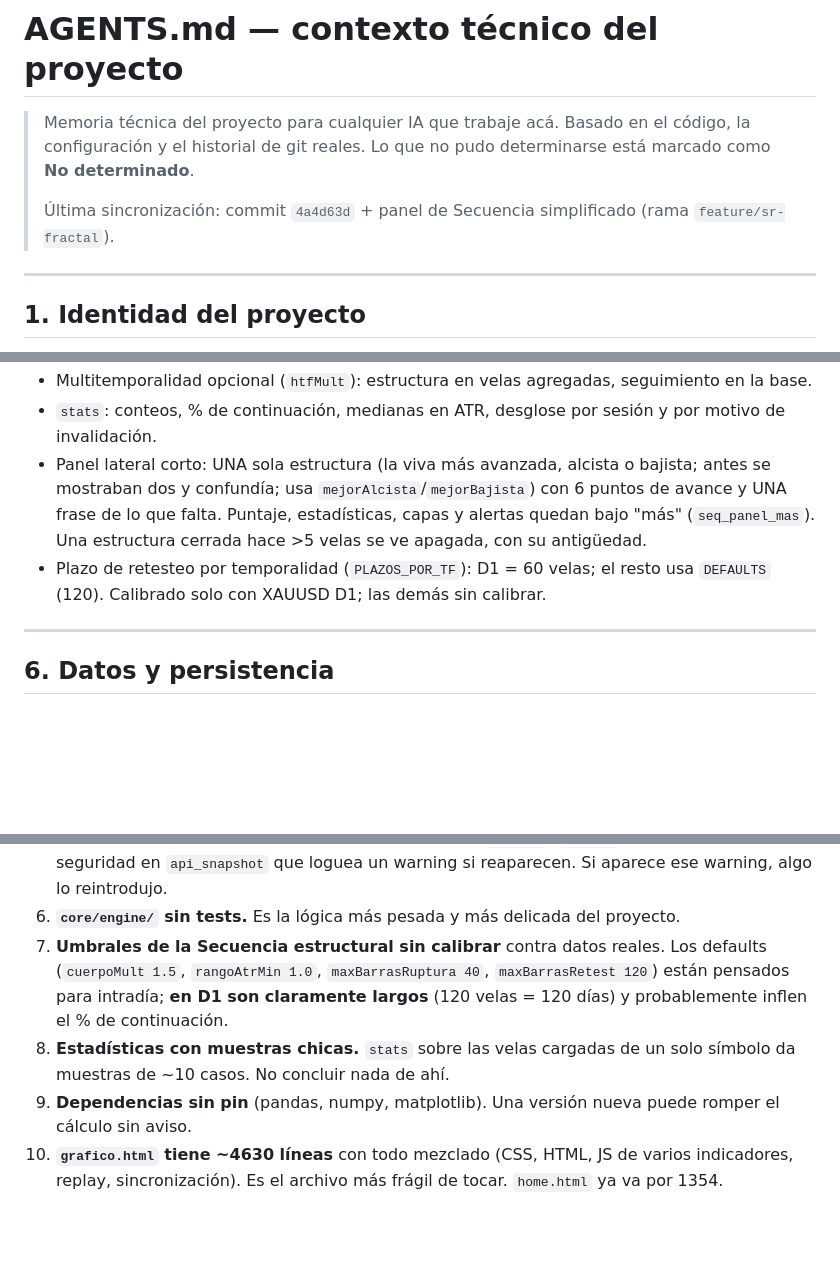
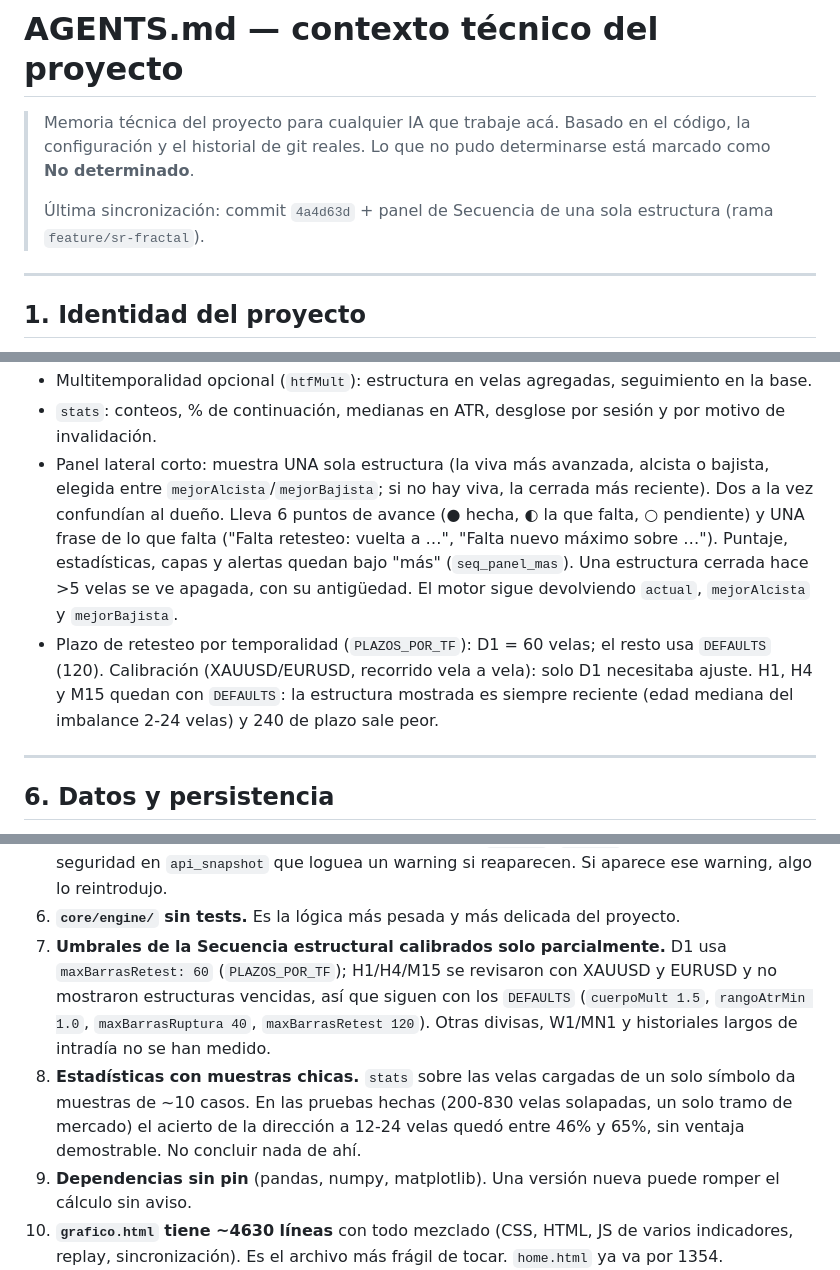
Before and after one commit to Edwar9218/trading-django, a Markdown page: AGENTS.md, 3 parts joined by grey strips. Rendered like a GitHub page; blank space fills up the shorter version.

Commit message:
docs: actualizar AGENTS.md con la calibración de la Secuencia y el panel de una sola estructura

```diff
--- a/AGENTS.md
+++ b/AGENTS.md
@@ -4,7 +4,7 @@
 > Basado en el código, la configuración y el historial de git reales.
 > Lo que no pudo determinarse está marcado como **No determinado**.
 >
-> Última sincronización: commit `4a4d63d` + panel de Secuencia simplificado (rama `feature/sr-fractal`).
+> Última sincronización: commit `4a4d63d` + panel de Secuencia de una sola estructura (rama `feature/sr-fractal`).
 
 ---
 
@@ -327,13 +327,18 @@ Node**, que reciben las velas ya cargadas.
   seguimiento en la base.
 - `stats`: conteos, % de continuación, medianas en ATR, desglose por
   sesión y por motivo de invalidación.
-- Panel lateral corto: UNA sola estructura (la viva más avanzada, alcista o bajista; antes se mostraban dos y confundía; usa
-  `mejorAlcista`/`mejorBajista`) con 6 puntos de
-  avance y UNA frase de lo que falta. Puntaje, estadísticas, capas y alertas
-  quedan bajo "más" (`seq_panel_mas`). Una estructura cerrada hace >5 velas
-  se ve apagada, con su antigüedad.
+- Panel lateral corto: muestra UNA sola estructura (la viva más avanzada, alcista
+  o bajista, elegida entre `mejorAlcista`/`mejorBajista`; si no hay viva, la
+  cerrada más reciente). Dos a la vez confundían al dueño. Lleva 6 puntos de
+  avance (● hecha, ◐ la que falta, ○ pendiente) y UNA frase de lo que falta
+  ("Falta retesteo: vuelta a …", "Falta nuevo máximo sobre …"). Puntaje,
+  estadísticas, capas y alertas quedan bajo "más" (`seq_panel_mas`). Una
+  estructura cerrada hace >5 velas se ve apagada, con su antigüedad. El motor
+  sigue devolviendo `actual`, `mejorAlcista` y `mejorBajista`.
 - Plazo de retesteo por temporalidad (`PLAZOS_POR_TF`): D1 = 60 velas; el resto
-  usa `DEFAULTS` (120). Calibrado solo con XAUUSD D1; las demás sin calibrar.
+  usa `DEFAULTS` (120). Calibración (XAUUSD/EURUSD, recorrido vela a vela): solo D1 necesitaba
+  ajuste. H1, H4 y M15 quedan con `DEFAULTS`: la estructura mostrada es siempre
+  reciente (edad mediana del imbalance 2-24 velas) y 240 de plazo sale peor.
 
 ---
 
@@ -511,13 +516,16 @@ Cosas que no deberían romperse:
    un warning si reaparecen. Si aparece ese warning, algo lo reintrodujo.
 6. **`core/engine/` sin tests.** Es la lógica más pesada y más delicada
    del proyecto.
-7. **Umbrales de la Secuencia estructural sin calibrar** contra datos
-   reales. Los defaults (`cuerpoMult 1.5`, `rangoAtrMin 1.0`,
-   `maxBarrasRuptura 40`, `maxBarrasRetest 120`) están pensados para
-   intradía; **en D1 son claramente largos** (120 velas = 120 días) y
-   probablemente inflen el % de continuación.
+7. **Umbrales de la Secuencia estructural calibrados solo parcialmente.**
+   D1 usa `maxBarrasRetest: 60` (`PLAZOS_POR_TF`); H1/H4/M15 se revisaron con
+   XAUUSD y EURUSD y no mostraron estructuras vencidas, así que siguen con los
+   `DEFAULTS` (`cuerpoMult 1.5`, `rangoAtrMin 1.0`, `maxBarrasRuptura 40`,
+   `maxBarrasRetest 120`). Otras divisas, W1/MN1 y historiales largos de
+   intradía no se han medido.
 8. **Estadísticas con muestras chicas.** `stats` sobre las velas cargadas
-   de un solo símbolo da muestras de ~10 casos. No concluir nada de ahí.
+   de un solo símbolo da muestras de ~10 casos. En las pruebas hechas (200-830
+   velas solapadas, un solo tramo de mercado) el acierto de la dirección a 12-24
+   velas quedó entre 46% y 65%, sin ventaja demostrable. No concluir nada de ahí.
 9. **Dependencias sin pin** (pandas, numpy, matplotlib). Una versión
    nueva puede romper el cálculo sin aviso.
 10. **`grafico.html` tiene ~4630 líneas** con todo mezclado (CSS, HTML,
```
Also changed, not shown: other parts of AGENTS.md (+2 -2 lines).
